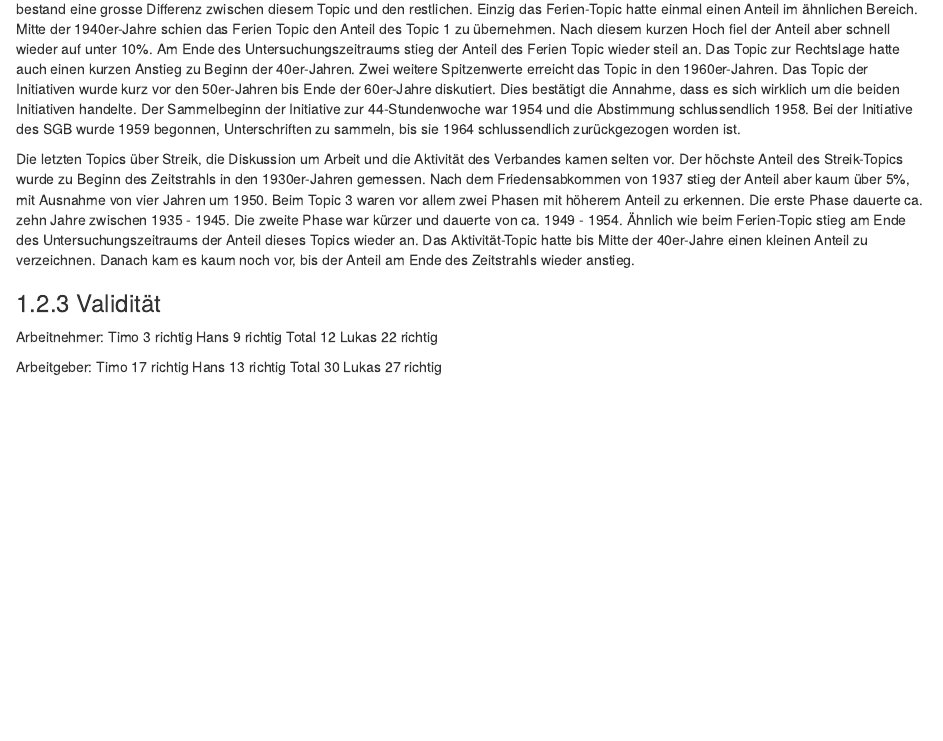
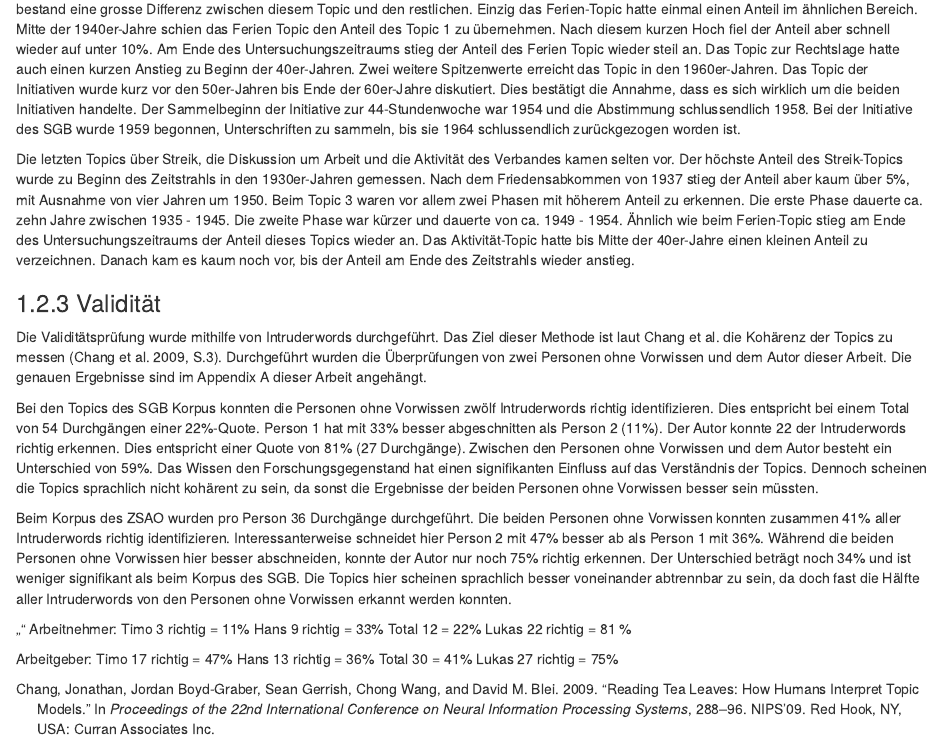
Before and after one commit to ging3RR/Masterarbeit, an R Markdown document (04_Resultate.Rmd): the page in a window 1100 px wide, from 3010 px down. Rendered offline with R 4.5, knitr and Pandoc, with nearby package versions; drawn as R Markdown's standard HTML page in place of the format the file asks for; some code elsewhere in the file could not run offline.

Commit message:
Validität

```diff
--- a/04_Resultate.Rmd
+++ b/04_Resultate.Rmd
@@ -232,14 +232,22 @@ Die letzten Topics über Streik, die Diskussion um Arbeit und die Aktivität des
 
 ### Validität
 
+Die Validitätsprüfung wurde mithilfe von Intruderwords durchgeführt. Das Ziel dieser Methode ist laut Chang et al. die Kohärenz der Topics zu messen [@10.5555/2984093.2984126, S.3]. Durchgeführt wurden die Überprüfungen von zwei Personen ohne Vorwissen und dem Autor dieser Arbeit. Die genauen Ergebnisse sind im Appendix A dieser Arbeit angehängt.
+
+Bei den Topics des SGB Korpus konnten die Personen ohne Vorwissen zwölf Intruderwords richtig identifizieren. Dies entspricht bei einem Total von 54 Durchgängen einer 22%-Quote. Person 1 hat mit 33% besser abgeschnitten als Person 2 (11%). Der Autor konnte 22 der Intruderwords richtig erkennen. Dies entspricht einer Quote von 81% (27 Durchgänge). Zwischen den Personen ohne Vorwissen und dem Autor besteht ein Unterschied von 59%. Das Wissen den Forschungsgegenstand hat einen signifikanten Einfluss auf das Verständnis der Topics. Dennoch scheinen die Topics sprachlich nicht kohärent zu sein, da sonst die Ergebnisse der beiden Personen ohne Vorwissen besser sein müssten.
+
+Beim Korpus des ZSAO wurden pro Person 36 Durchgänge durchgeführt. Die beiden Personen ohne Vorwissen konnten zusammen 41% aller Intruderwords richtig identifizieren. Interessanterweise schneidet hier Person 2 mit 47% besser ab als Person 1 mit 36%. Während die beiden Personen ohne Vorwissen hier besser abschneiden, konnte der Autor nur noch 75% richtig erkennen. Der Unterschied beträgt noch 34% und ist weniger signifikant als beim Korpus des SGB. Die Topics hier scheinen sprachlich besser voneinander abtrennbar zu sein, da doch fast die Hälfte aller Intruderwords von den Personen ohne Vorwissen erkannt werden konnten.
+
+
+„“
 Arbeitnehmer:
-Timo 3 richtig
-Hans 9 richtig
-Total 12
-Lukas 22 richtig
+Timo 3 richtig = 11%
+Hans 9 richtig = 33%
+Total 12 = 22%
+Lukas 22 richtig = 81 %
 
 Arbeitgeber:
-Timo 17 richtig
-Hans 13 richtig
-Total 30
-Lukas 27 richtig
+Timo 17 richtig = 47%
+Hans 13 richtig = 36%
+Total 30 = 41%
+Lukas 27 richtig = 75%
```
Also changed, not shown: 05_Diskussion.Rmd (+1 -1 lines).
